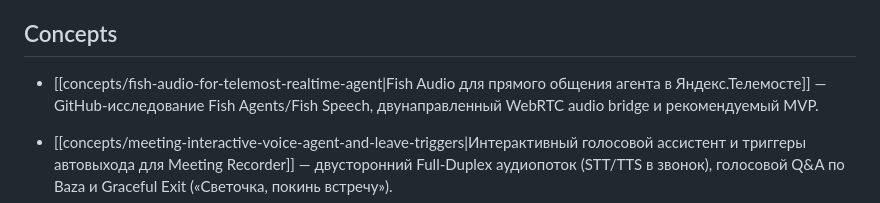
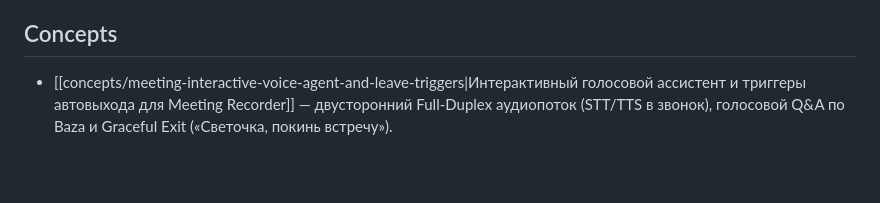
Before and after one commit to 3dstepansky/baza, a Markdown page: index.md, the part around the change. GitHub-like rendering; blank space fills up the shorter version.

Commit message:
Fix published wiki lint

```diff
--- a/index.md
+++ b/index.md
@@ -77,7 +77,7 @@ updated: 2026-09-19
 
 ## Concepts
 
-- [[concepts/fish-audio-for-telemost-realtime-agent|Fish Audio для прямого общения агента в Яндекс.Телемосте]] — GitHub-исследование Fish Agents/Fish Speech, двунаправленный WebRTC audio bridge и рекомендуемый MVP.
+
 
 - [[concepts/meeting-interactive-voice-agent-and-leave-triggers|Интерактивный голосовой ассистент и триггеры автовыхода для Meeting Recorder]] — двусторонний Full-Duplex аудиопоток (STT/TTS в звонок), голосовой Q&A по Baza и Graceful Exit («Светочка, покинь встречу»).
 - [[concepts/helios-extended-burndown-weekly-status-and-sdd-delivery|Расширенная диаграмма выгорания, недельный «Статус» и SDD-конвейер производства агентов]] — экран стадий и недельных спринтов, исходного/добавленного scope и статистического прогноза завершения.
```
